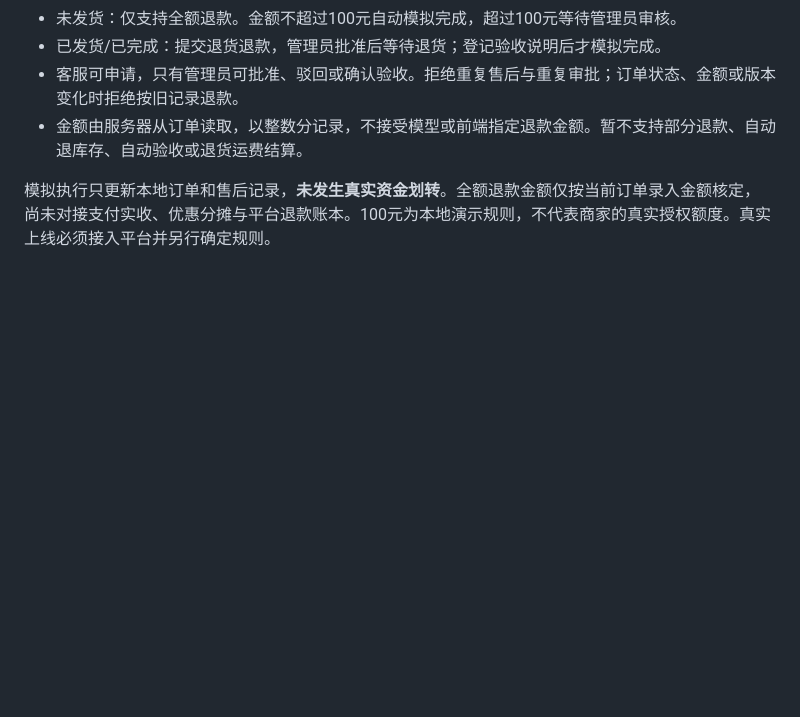
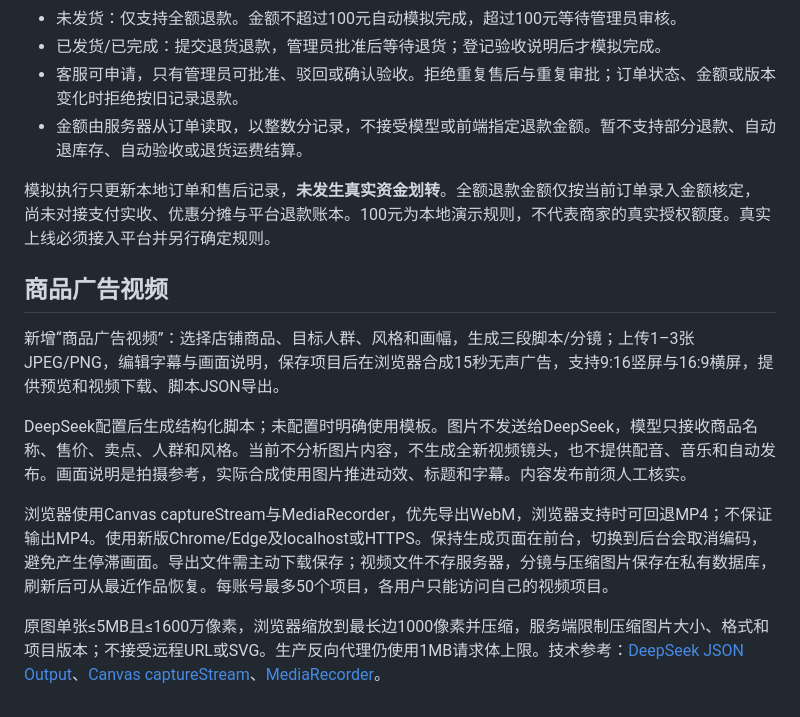
Before and after one commit to knsonggg/ecommerce-agent, a Markdown page: README.md, the part around the change. Drawn GitHub-style; blank space fills up the shorter version.

```diff
--- a/README.md
+++ b/README.md
@@ -149,3 +149,13 @@ python manage.py reset-password your_username
 - 金额由服务器从订单读取，以整数分记录，不接受模型或前端指定退款金额。暂不支持部分退款、自动退库存、自动验收或退货运费结算。
 
 模拟执行只更新本地订单和售后记录，**未发生真实资金划转**。全额退款金额仅按当前订单录入金额核定，尚未对接支付实收、优惠分摊与平台退款账本。100元为本地演示规则，不代表商家的真实授权额度。真实上线必须接入平台并另行确定规则。
+
+## 商品广告视频
+
+新增“商品广告视频”：选择店铺商品、目标人群、风格和画幅，生成三段脚本/分镜；上传1–3张JPEG/PNG，编辑字幕与画面说明，保存项目后在浏览器合成15秒无声广告，支持9:16竖屏与16:9横屏，提供预览和视频下载、脚本JSON导出。
+
+DeepSeek配置后生成结构化脚本；未配置时明确使用模板。图片不发送给DeepSeek，模型只接收商品名称、售价、卖点、人群和风格。当前不分析图片内容，不生成全新视频镜头，也不提供配音、音乐和自动发布。画面说明是拍摄参考，实际合成使用图片推进动效、标题和字幕。内容发布前须人工核实。
+
+浏览器使用Canvas captureStream与MediaRecorder，优先导出WebM，浏览器支持时可回退MP4；不保证输出MP4。使用新版Chrome/Edge及localhost或HTTPS。保持生成页面在前台，切换到后台会取消编码，避免产生停滞画面。导出文件需主动下载保存；视频文件不存服务器，分镜与压缩图片保存在私有数据库，刷新后可从最近作品恢复。每账号最多50个项目，各用户只能访问自己的视频项目。
+
+原图单张≤5MB且≤1600万像素，浏览器缩放到最长边1000像素并压缩，服务端限制压缩图片大小、格式和项目版本；不接受远程URL或SVG。生产反向代理仍使用1MB请求体上限。技术参考：[DeepSeek JSON Output](https://api-docs.deepseek.com/guides/json_mode/)、[Canvas captureStream](https://developer.mozilla.org/en-US/docs/Web/API/HTMLCanvasElement/captureStream)、[MediaRecorder](https://developer.mozilla.org/en-US/docs/Web/API/MediaRecorder)。
```
Also changed, not shown: docs/screenshots/video-ads.png (added), 7 other files.
